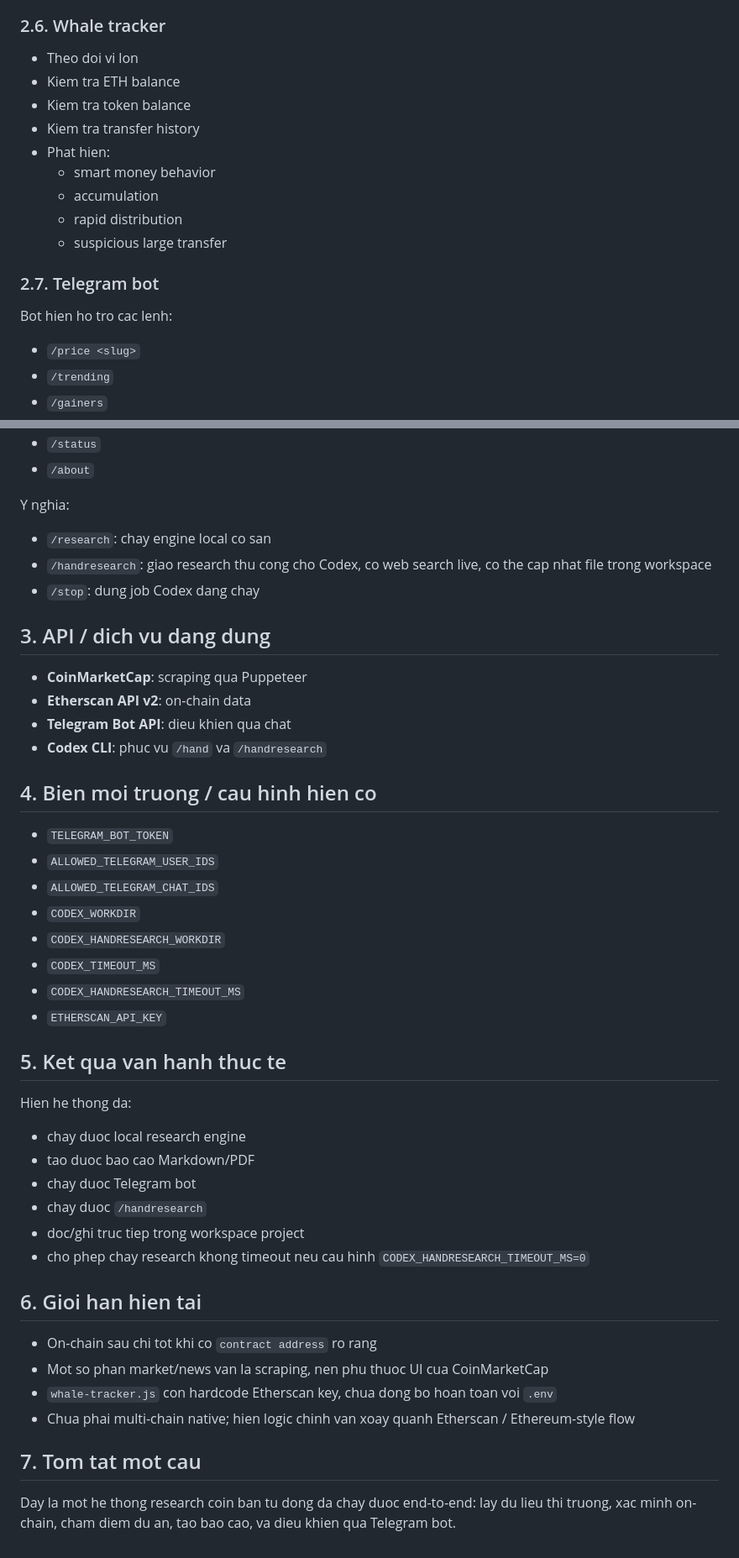
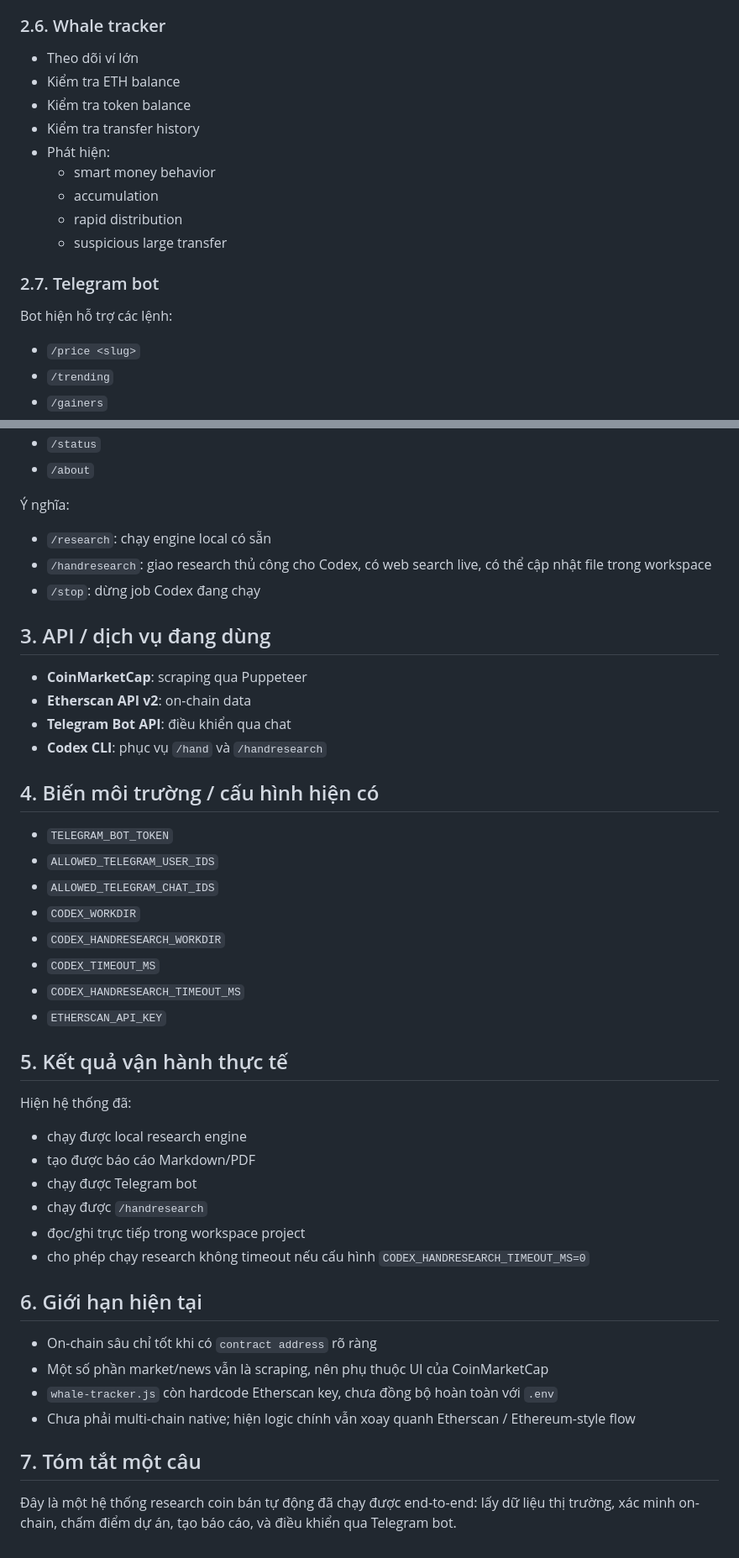
Before and after one commit to ThanaLamth/deep-research-coin, a Markdown page: CURRENT-CAPABILITIES-REPORT.md, 2 parts joined by grey strips. Shown at 84% size. Drawn GitHub-style.

```diff
--- a/CURRENT-CAPABILITIES-REPORT.md
+++ b/CURRENT-CAPABILITIES-REPORT.md
@@ -67,11 +67,11 @@ He thong hien tai dung de nghien cuu coin/token theo huong ban tu dong, ket hop:
 
 ### 2.6. Whale tracker
 
-- Theo doi vi lon
-- Kiem tra ETH balance
-- Kiem tra token balance
-- Kiem tra transfer history
-- Phat hien:
+- Theo dõi ví lớn
+- Kiểm tra ETH balance
+- Kiểm tra token balance
+- Kiểm tra transfer history
+- Phát hiện:
   - smart money behavior
   - accumulation
   - rapid distribution
@@ -79,7 +79,7 @@ He thong hien tai dung de nghien cuu coin/token theo huong ban tu dong, ket hop:
 
 ### 2.7. Telegram bot
 
-Bot hien ho tro cac lenh:
+Bot hiện hỗ trợ các lệnh:
 
 - `/price <slug>`
 - `/trending`
@@ -93,20 +93,20 @@ Bot hien ho tro cac lenh:
 - `/status`
 - `/about`
 
-Y nghia:
+Ý nghĩa:
 
-- `/research`: chay engine local co san
-- `/handresearch`: giao research thu cong cho Codex, co web search live, co the cap nhat file trong workspace
-- `/stop`: dung job Codex dang chay
+- `/research`: chạy engine local có sẵn
+- `/handresearch`: giao research thủ công cho Codex, có web search live, có thể cập nhật file trong workspace
+- `/stop`: dừng job Codex đang chạy
 
-## 3. API / dich vu dang dung
+## 3. API / dịch vụ đang dùng
 
 - **CoinMarketCap**: scraping qua Puppeteer
 - **Etherscan API v2**: on-chain data
-- **Telegram Bot API**: dieu khien qua chat
-- **Codex CLI**: phuc vu `/hand` va `/handresearch`
+- **Telegram Bot API**: điều khiển qua chat
+- **Codex CLI**: phục vụ `/hand` và `/handresearch`
 
-## 4. Bien moi truong / cau hinh hien co
+## 4. Biến môi trường / cấu hình hiện có
 
 - `TELEGRAM_BOT_TOKEN`
 - `ALLOWED_TELEGRAM_USER_IDS`
@@ -117,24 +117,24 @@ Y nghia:
 - `CODEX_HANDRESEARCH_TIMEOUT_MS`
 - `ETHERSCAN_API_KEY`
 
-## 5. Ket qua van hanh thuc te
+## 5. Kết quả vận hành thực tế
 
-Hien he thong da:
+Hiện hệ thống đã:
 
-- chay duoc local research engine
-- tao duoc bao cao Markdown/PDF
-- chay duoc Telegram bot
-- chay duoc `/handresearch`
-- doc/ghi truc tiep trong workspace project
-- cho phep chay research khong timeout neu cau hinh `CODEX_HANDRESEARCH_TIMEOUT_MS=0`
+- chạy được local research engine
+- tạo được báo cáo Markdown/PDF
+- chạy được Telegram bot
+- chạy được `/handresearch`
+- đọc/ghi trực tiếp trong workspace project
+- cho phép chạy research không timeout nếu cấu hình `CODEX_HANDRESEARCH_TIMEOUT_MS=0`
 
-## 6. Gioi han hien tai
+## 6. Giới hạn hiện tại
 
-- On-chain sau chi tot khi co `contract address` ro rang
-- Mot so phan market/news van la scraping, nen phu thuoc UI cua CoinMarketCap
-- `whale-tracker.js` con hardcode Etherscan key, chua dong bo hoan toan voi `.env`
-- Chua phai multi-chain native; hien logic chinh van xoay quanh Etherscan / Ethereum-style flow
+- On-chain sâu chỉ tốt khi có `contract address` rõ ràng
+- Một số phần market/news vẫn là scraping, nên phụ thuộc UI của CoinMarketCap
+- `whale-tracker.js` còn hardcode Etherscan key, chưa đồng bộ hoàn toàn với `.env`
+- Chưa phải multi-chain native; hiện logic chính vẫn xoay quanh Etherscan / Ethereum-style flow
 
-## 7. Tom tat mot cau
+## 7. Tóm tắt một câu
 
-Day la mot he thong research coin ban tu dong da chay duoc end-to-end: lay du lieu thi truong, xac minh on-chain, cham diem du an, tao bao cao, va dieu khien qua Telegram bot.
+Đây là một hệ thống research coin bán tự động đã chạy được end-to-end: lấy dữ liệu thị trường, xác minh on-chain, chấm điểm dự án, tạo báo cáo, và điều khiển qua Telegram bot.
```
Also changed, not shown: other parts of CURRENT-CAPABILITIES-REPORT.md (+35 -35 lines).
